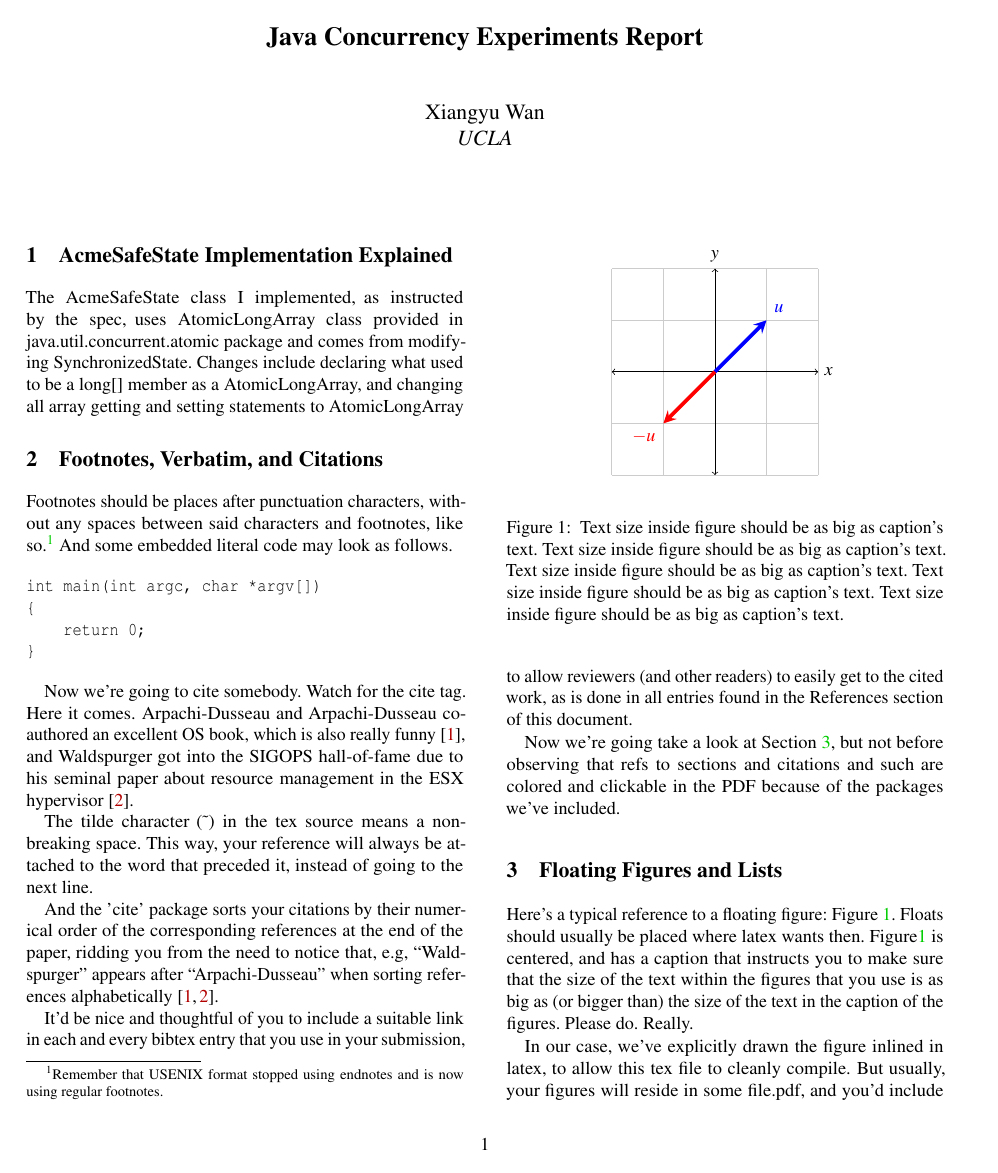
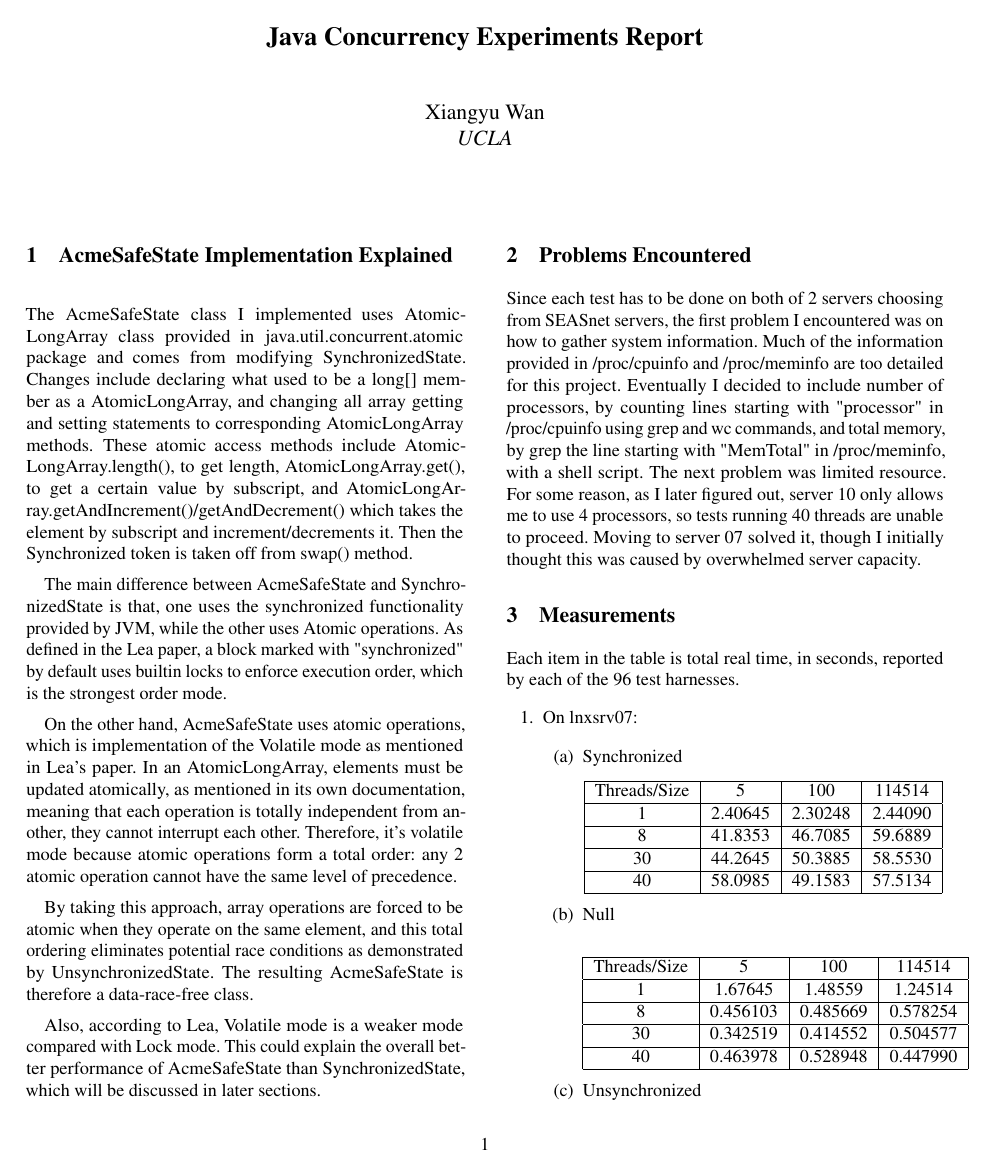
Before and after one commit to JohnnyXiangyu/CS131-S2020-UCLA, a LaTeX document (HW_3/report/report.tex): page 1 of 2. Compiled offline with pdfLaTeX; a LaTeX package or settings file that is missing is left out.

Commit message:
HW3 imported all data into report

```diff
--- a/HW_3/report/report.tex
+++ b/HW_3/report/report.tex
@@ -107,76 +107,93 @@ UCLA
 \section{AcmeSafeState Implementation Explained}
 %-------------------------------------------------------------------------------
 
-The AcmeSafeState class I implemented, as instructed by the spec, uses AtomicLongArray class provided in java.util.concurrent.atomic package and comes from modifying SynchronizedState.
-Changes include declaring what used to be a long[] member as a AtomicLongArray, and changing all array getting and setting statements to AtomicLongArray
+The AcmeSafeState class I implemented uses AtomicLongArray class provided in java.util.concurrent.atomic package and comes from modifying SynchronizedState.
+Changes include declaring what used to be a long[] member as a AtomicLongArray, and changing all array getting and setting statements to corresponding AtomicLongArray methods.
+These atomic access methods include AtomicLongArray.length(), to get length, AtomicLongArray.get(), to get a certain value by subscript, and AtomicLongArray.getAndIncrement()/getAndDecrement() which takes the element by subscript and increment/decrements it.
+Then the Synchronized token is taken off from swap() method.
+
+The main difference between AcmeSafeState and SynchronizedState is that, one uses the synchronized functionality provided by JVM, while the other uses Atomic operations.
+As defined in the Lea paper, a block marked with "synchronized" by default uses builtin locks to enforce execution order, which is the strongest order mode.
+
+On the other hand, AcmeSafeState uses atomic operations, which is implementation of the Volatile mode as mentioned in Lea's paper.
+In an AtomicLongArray, elements must be updated atomically, as mentioned in its own documentation, meaning that each operation is totally independent from another, they cannot interrupt each other.
+Therefore, it's volatile mode because atomic operations form a total order: any 2 atomic operation cannot have the same level of precedence.
+
+By taking this approach, array operations are forced to be atomic when they operate on the same element, and this total ordering eliminates potential race conditions as demonstrated by UnsynchronizedState.
+The resulting AcmeSafeState is therefore a data-race-free class.
+
+Also, according to Lea, Volatile mode is a weaker mode compared with Lock mode.
+This could explain the overall better performance of AcmeSafeState than SynchronizedState, which will be discussed in later sections.
 
 %-------------------------------------------------------------------------------
-\section{Footnotes, Verbatim, and Citations}
+\section{Problems Encountered}
 %-------------------------------------------------------------------------------
 
-Footnotes should be places after punctuation characters, without any
-spaces between said characters and footnotes, like so.%
-\footnote{Remember that USENIX format stopped using endnotes and is
-  now using regular footnotes.} And some embedded literal code may
-look as follows.
-
-\begin{verbatim}
-int main(int argc, char *argv[])
-{
-    return 0;
-}
-\end{verbatim}
-
-Now we're going to cite somebody. Watch for the cite tag. Here it
-comes. Arpachi-Dusseau and Arpachi-Dusseau co-authored an excellent OS
-book, which is also really funny~\cite{arpachiDusseau18:osbook}, and
-Waldspurger got into the SIGOPS hall-of-fame due to his seminal paper
-about resource management in the ESX hypervisor~\cite{waldspurger02}.
-
-The tilde character (\~{}) in the tex source means a non-breaking
-space. This way, your reference will always be attached to the word
-that preceded it, instead of going to the next line.
-
-And the 'cite' package sorts your citations by their numerical order
-of the corresponding references at the end of the paper, ridding you
-from the need to notice that, e.g, ``Waldspurger'' appears after
-``Arpachi-Dusseau'' when sorting references
-alphabetically~\cite{waldspurger02,arpachiDusseau18:osbook}.
-
-It'd be nice and thoughtful of you to include a suitable link in each
-and every bibtex entry that you use in your submission, to allow
-reviewers (and other readers) to easily get to the cited work, as is
-done in all entries found in the References section of this document.
-
-Now we're going take a look at Section~\ref{sec:figs}, but not before
-observing that refs to sections and citations and such are colored and
-clickable in the PDF because of the packages we've included.
+Since each test has to be done on both of 2 servers choosing from SEASnet servers, the first problem I encountered was on how to gather system information.
+Much of the information provided in /proc/cpuinfo and /proc/meminfo are too detailed for this project.
+Eventually I decided to include number of processors, by counting lines starting with "processor" in /proc/cpuinfo using grep and wc commands,
+and total memory, by grep the line starting with "MemTotal" in /proc/meminfo, with a shell script.
+The next problem was limited resource. For some reason, as I later figured out, server 10 only allows me to use 4 processors, so tests running 40 threads are unable to proceed.
+Moving to server 07 solved it, though I initially thought this was caused by overwhelmed server capacity.
 
 %-------------------------------------------------------------------------------
-\section{Floating Figures and Lists}
-\label{sec:figs}
+\section{Measurements}
 %-------------------------------------------------------------------------------
 
 
-%---------------------------
-\begin{figure}
-\begin{center}
-\begin{tikzpicture}
-  \draw[thin,gray!40] (-2,-2) grid (2,2);
-  \draw[<->] (-2,0)--(2,0) node[right]{$x$};
-  \draw[<->] (0,-2)--(0,2) node[above]{$y$};
-  \draw[line width=2pt,blue,-stealth](0,0)--(1,1)
-        node[anchor=south west]{$\boldsymbol{u}$};
-  \draw[line width=2pt,red,-stealth](0,0)--(-1,-1)
-        node[anchor=north east]{$\boldsymbol{-u}$};
-\end{tikzpicture}
-\end{center}
-\caption{\label{fig:vectors} Text size inside figure should be as big as
-  caption's text. Text size inside figure should be as big as
-  caption's text. Text size inside figure should be as big as
-  caption's text. Text size inside figure should be as big as
-  caption's text. Text size inside figure should be as big as
-  caption's text. }
-\end{figure}
-%% %---------------------------
+% %---------------------------
+% \begin{figure}
+% \begin{center}
+% \begin{tikzpicture}
+%   \draw[thin,gray!40] (-2,-2) grid (2,2);
+%   \draw[<->] (-2,0)--(2,0) node[right]{$x$};
+%   \draw[<->] (0,-2)--(0,2) node[above]{$y$};
+%   \draw[line width=2pt,blue,-stealth](0,0)--(1,1)
+%         node[anchor=south west]{$\boldsymbol{u}$};
+%   \draw[line width=2pt,red,-stealth](0,0)--(-1,-1)
+%         node[anchor=north east]{$\boldsymbol{-u}$};
+% \end{tikzpicture}
+% \end{center}
+% \caption{\label{fig:vectors} Text size inside figure should be as big as
+%   caption's text. Text size inside figure should be as big as
+%   caption's text. Text size inside figure should be as big as
+%   caption's text. Text size inside figure should be as big as
+%   caption's text. Text size inside figure should be as big as
+%   caption's text. }
+% \end{figure}
+% %% %---------------------------
 
+Each item in the table is total real time, in seconds, reported by each of the 96 test harnesses.
+\begin{enumerate}
+  \item
+  On lnxsrv07:
+  \begin{enumerate}
+    \item
+    Synchronized
+    \begin{center}
+      \begin{tabular}{|c|c|c|c|}
+      \hline
+        Threads/Size & 5 & 100 & 114514 \\
+      \hline 1 & 2.40645 & 2.30248 & 2.44090 \\
+      \hline 8 & 41.8353 & 46.7085 & 59.6889 \\
+      \hline 30 & 44.2645 & 50.3885 & 58.5530 \\
+      \hline 40 & 58.0985 & 49.1583 & 57.5134 \\
+      \hline
+      \end{tabular}
+    \end{center}
+    \item
+    Null
+    \begin{center}
+      \begin{tabular}{|c|c|c|c|}
+      \hline
+        Threads/Size & 5 & 100 & 114514 \\
+      \hline 1 & 1.67645 & 1.48559 & 1.24514 \\
+      \hline 8 & 0.456103 & 0.485669 & 0.578254 \\
+      \hline 30 & 0.342519 & 0.414552 & 0.504577 \\
+      \hline 40 & 0.463978 & 0.528948 & 0.447990 \\
+      \hline
+      \end{tabular}
+    \end{center}
+    \item
+    Unsynchronized
+    \begin{center}
@@ -182,0 +209 @@ clickable in the PDF because of the packages we've included.
+    \end{center}
@@ -183,7 +224 @@ clickable in the PDF because of the packages we've included.
 
-Here's a typical reference to a floating figure:
-Figure~\ref{fig:vectors}. Floats should usually be placed where latex
-wants then. Figure\ref{fig:vectors} is centered, and has a caption
-that instructs you to make sure that the size of the text within the
-figures that you use is as big as (or bigger than) the size of the
-text in the caption of the figures. Please do. Really.
@@ -190,7 +282 @@ text in the caption of the figures. Please do. Really.
 
-In our case, we've explicitly drawn the figure inlined in latex, to
-allow this tex file to cleanly compile. But usually, your figures will
-reside in some file.pdf, and you'd include them in your document
-with, say, \textbackslash{}includegraphics.
-
-Lists are sometimes quite handy. If you want to itemize things, feel
```
Also changed, not shown: HW_3/report/report.bib (deleted, +0 -21 lines), HW_3/report/report.bbl (added), HW_3/report/report.pdf, HW_3/report/report.tex (164 more changed lines), 13 other files.
